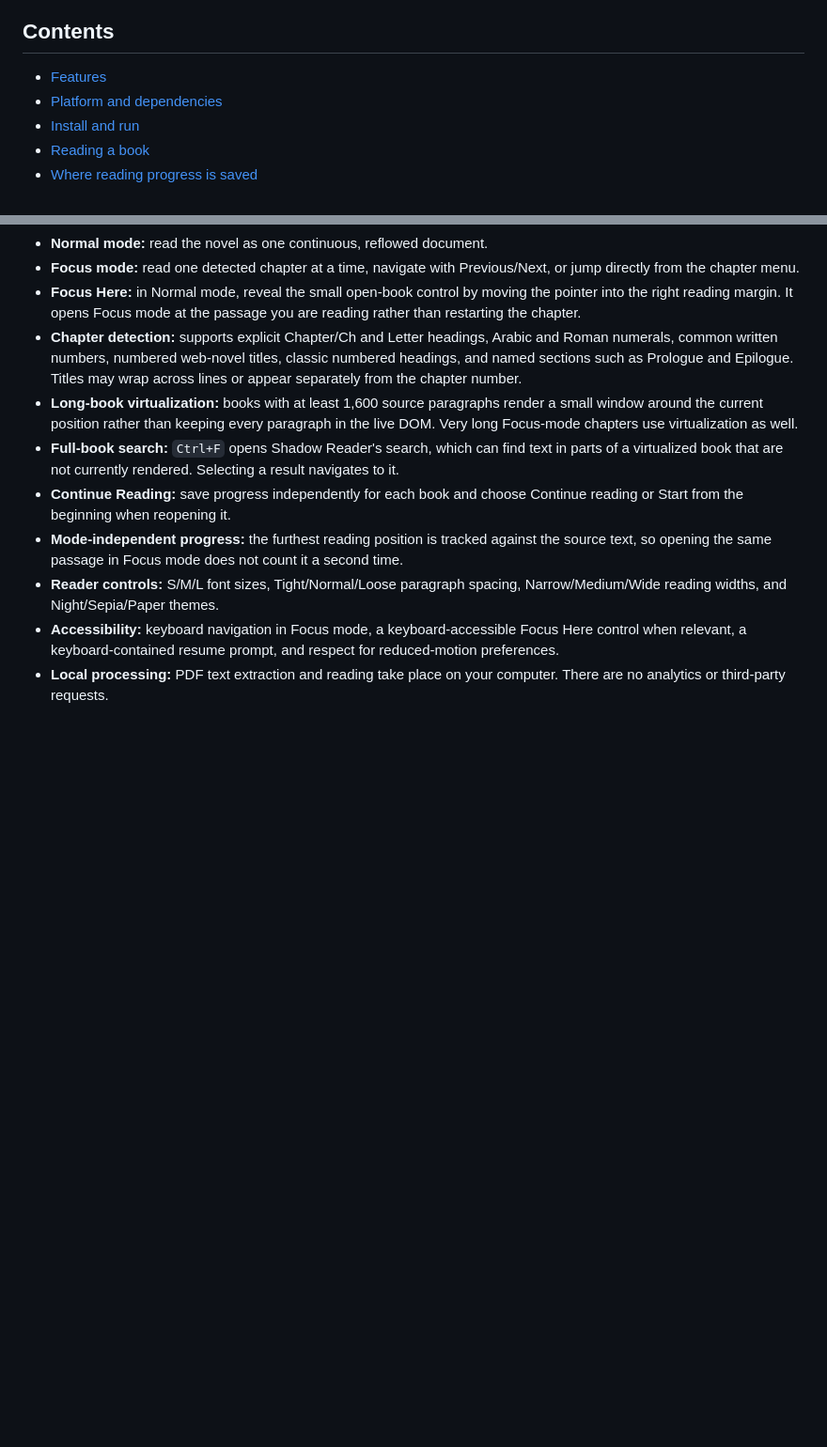
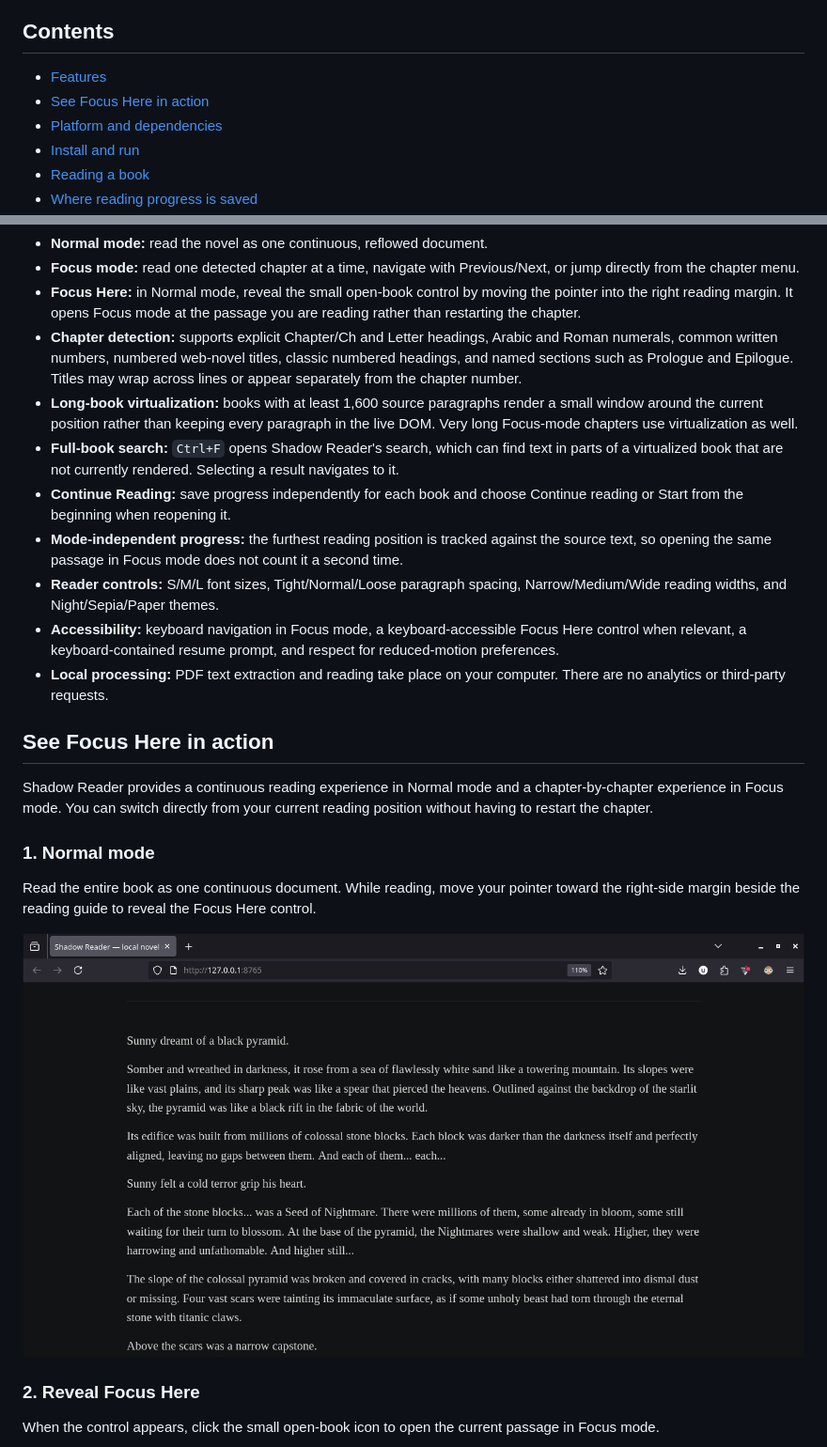
Before and after one commit to nameless-traveler/Shadow-Reader, a Markdown page: README.md, 2 parts joined by grey strips. Shown: that part at 94% size. GitHub-like rendering; pictures changed too: docs/screenshots/01-normal-mode.png (added); blank space fills up the shorter version.

```diff
--- a/README.md
+++ b/README.md
@@ -16,6 +16,7 @@
 ## Contents
 
 - [Features](#features)
+- [See Focus Here in action](#see-focus-here-in-action)
 - [Platform and dependencies](#platform-and-dependencies)
 - [Install and run](#install-and-run)
 - [Reading a book](#reading-a-book)
@@ -41,3 +42,18 @@
 - **Reader controls:** S/M/L font sizes, Tight/Normal/Loose paragraph spacing, Narrow/Medium/Wide reading widths, and Night/Sepia/Paper themes.
 - **Accessibility:** keyboard navigation in Focus mode, a keyboard-accessible Focus Here control when relevant, a keyboard-contained resume prompt, and respect for reduced-motion preferences.
 - **Local processing:** PDF text extraction and reading take place on your computer. There are no analytics or third-party requests.
+
+## See Focus Here in action
+
+Shadow Reader provides a continuous reading experience in Normal mode and a chapter-by-chapter experience in Focus mode. You can switch directly from your current reading position without having to restart the chapter.
+
+### 1. Normal mode
+
+Read the entire book as one continuous document. While reading, move your pointer toward the right-side margin beside the reading guide to reveal the Focus Here control.
+
+![Shadow Reader in Normal mode](docs/screenshots/01-normal-mode.png)
+
+### 2. Reveal Focus Here
+
+When the control appears, click the small open-book icon to open the current passage in Focus mode.
+
```
Also changed, not shown: other parts of README.md (+17 -5 lines), docs/screenshots/02-focus-here-hover.png (added), docs/screenshots/03-focus-mode.png (added).
